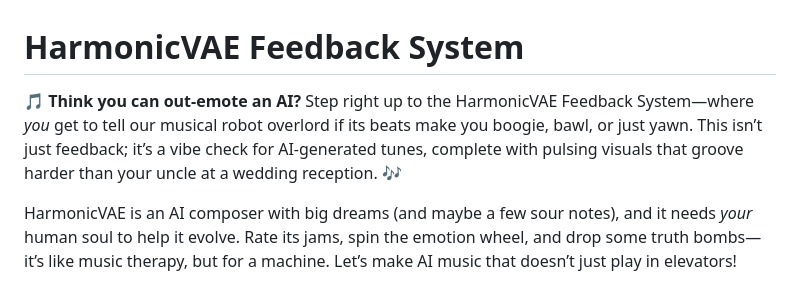
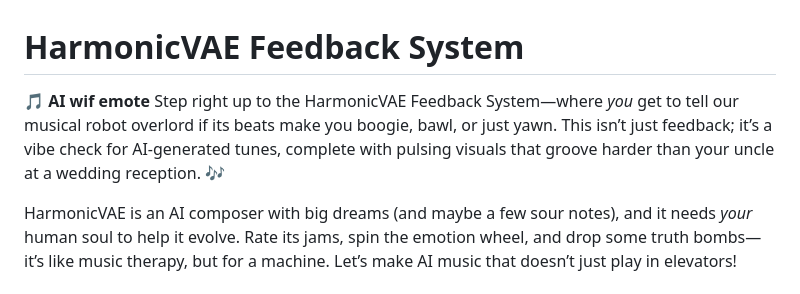
Before and after one commit to LeapfrogDAO/HarmonicVAE, a Markdown page: README.md, the part around the change. Drawn GitHub-style.

```diff
--- a/README.md
+++ b/README.md
@@ -1,6 +1,6 @@
 # HarmonicVAE Feedback System
 
-🎵 **Think you can out-emote an AI?** Step right up to the HarmonicVAE Feedback System—where *you* get to tell our musical robot overlord if its beats make you boogie, bawl, or just yawn. This isn’t just feedback; it’s a vibe check for AI-generated tunes, complete with pulsing visuals that groove harder than your uncle at a wedding reception. 🎶
+🎵 **AI wif emote** Step right up to the HarmonicVAE Feedback System—where *you* get to tell our musical robot overlord if its beats make you boogie, bawl, or just yawn. This isn’t just feedback; it’s a vibe check for AI-generated tunes, complete with pulsing visuals that groove harder than your uncle at a wedding reception. 🎶
 
 HarmonicVAE is an AI composer with big dreams (and maybe a few sour notes), and it needs *your* human soul to help it evolve. Rate its jams, spin the emotion wheel, and drop some truth bombs—it’s like music therapy, but for a machine. Let’s make AI music that doesn’t just play in elevators!
 
```
